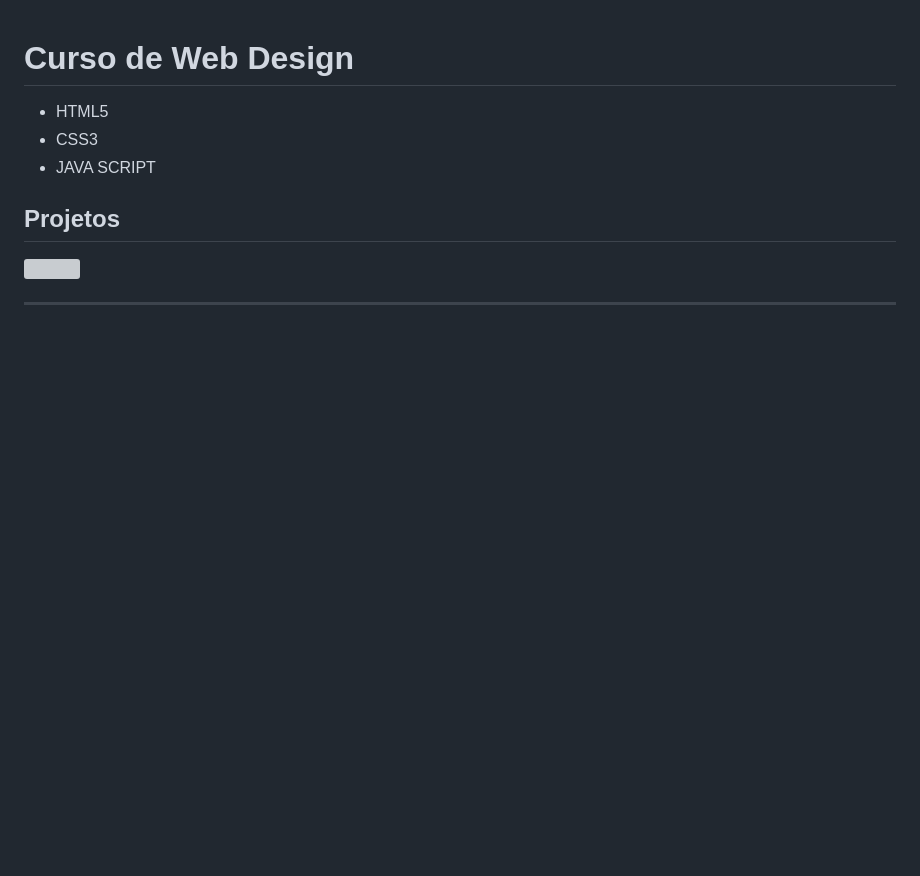
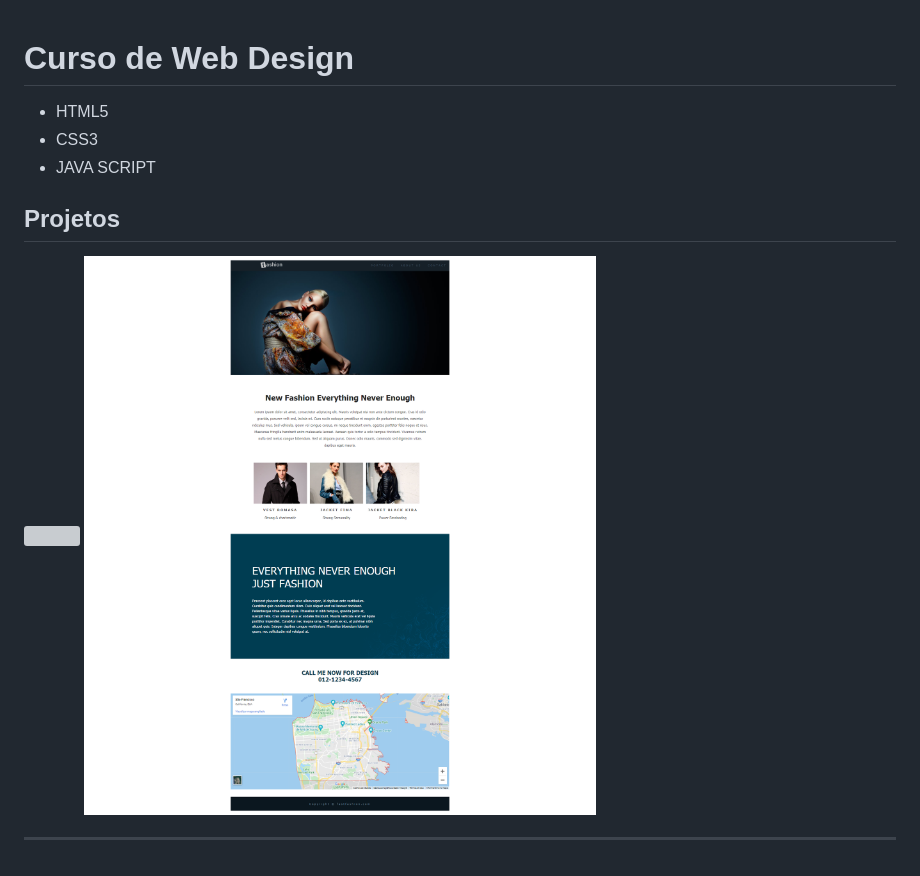
Before and after one commit to JhonatanBS/CursoWeb-HTML5-CSS3-JS, a Markdown page: README.md, the part around the change. Drawn GitHub-style; pictures changed too: Projeto2.png (added); blank space fills up the shorter version; grey boxes are pictures that could not be loaded.

Commit message:
Parte final do projeto concluída, estilo.css criado, e adicionado uma imagem do projeto no README,md .

```diff
--- a/README.md
+++ b/README.md
@@ -15,6 +15,7 @@
     </ul>
     <h2>Projetos</h2>
     <img src="Projeto1.png" alt="">
+    <img src="Projeto2.png" alt="">
     <hr>
   </body>
 </html>
```
Also changed, not shown: 2 other files.
